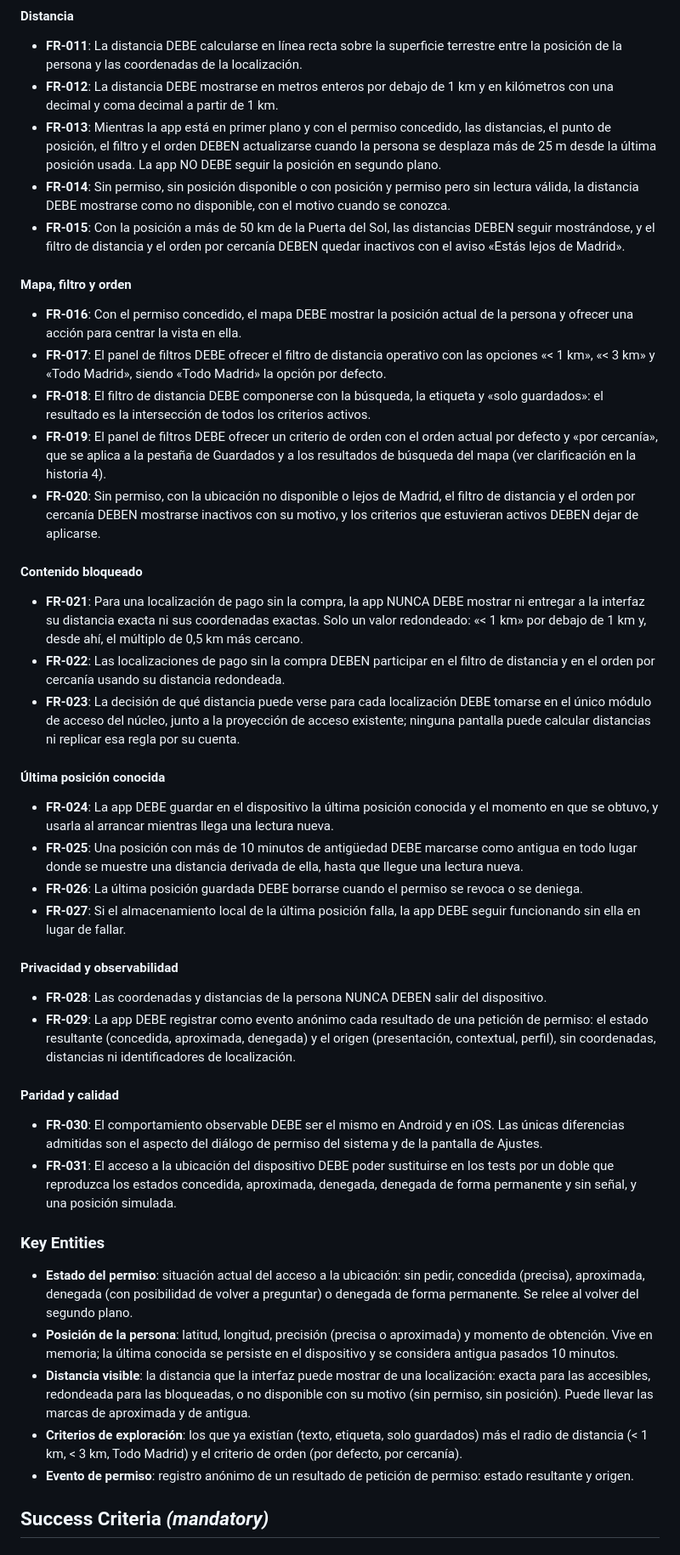
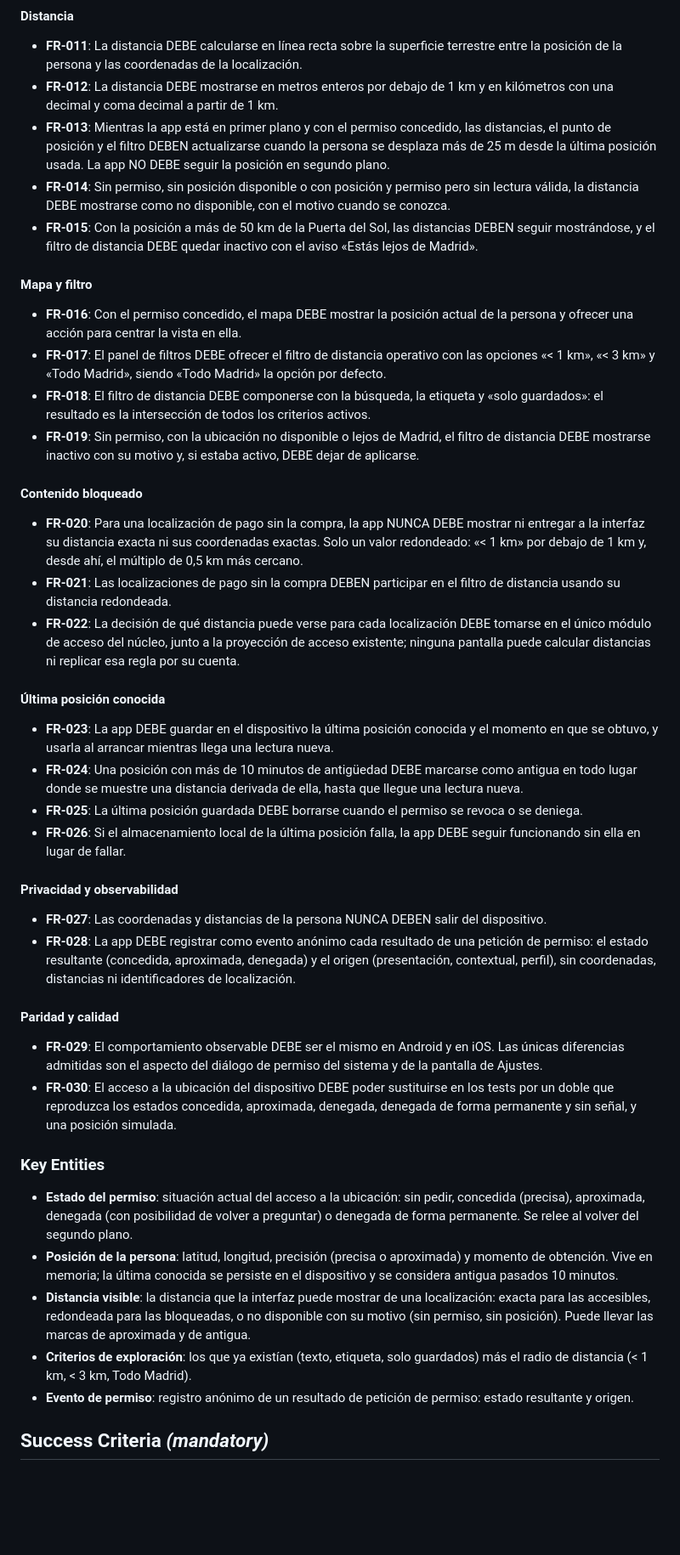
Before and after one commit to gmerinojimenez/madrid-photo-guide, a Markdown page: specs/004-user-geolocation/spec.md, the part around one of its changes. Shown at 85% size. Rendered like a GitHub page; blank space fills up the shorter version.

```diff
--- a/specs/004-user-geolocation/spec.md
+++ b/specs/004-user-geolocation/spec.md
@@ -278,17 +249,17 @@ corresponde a cada uno.
 - **FR-012**: La distancia DEBE mostrarse en metros enteros por debajo de 1 km y en
   kilómetros con una decimal y coma decimal a partir de 1 km.
 - **FR-013**: Mientras la app está en primer plano y con el permiso concedido, las
-  distancias, el punto de posición, el filtro y el orden DEBEN actualizarse cuando la
+  distancias, el punto de posición y el filtro DEBEN actualizarse cuando la
   persona se desplaza más de 25 m desde la última posición usada. La app NO DEBE seguir la
   posición en segundo plano.
 - **FR-014**: Sin permiso, sin posición disponible o con posición y permiso pero sin
   lectura válida, la distancia DEBE mostrarse como no disponible, con el motivo cuando se
   conozca.
 - **FR-015**: Con la posición a más de 50 km de la Puerta del Sol, las distancias DEBEN
-  seguir mostrándose, y el filtro de distancia y el orden por cercanía DEBEN quedar
-  inactivos con el aviso «Estás lejos de Madrid».
+  seguir mostrándose, y el filtro de distancia DEBE quedar
+  inactivo con el aviso «Estás lejos de Madrid».
 
-#### Mapa, filtro y orden
+#### Mapa y filtro
 
 - **FR-016**: Con el permiso concedido, el mapa DEBE mostrar la posición actual de la
   persona y ofrecer una acción para centrar la vista en ella.
@@ -296,50 +267,47 @@ corresponde a cada uno.
   opciones «< 1 km», «< 3 km» y «Todo Madrid», siendo «Todo Madrid» la opción por defecto.
 - **FR-018**: El filtro de distancia DEBE componerse con la búsqueda, la etiqueta y «solo
   guardados»: el resultado es la intersección de todos los criterios activos.
-- **FR-019**: El panel de filtros DEBE ofrecer un criterio de orden con el orden actual por
-  defecto y «por cercanía», que se aplica a la pestaña de Guardados y a los resultados de
-  búsqueda del mapa (ver clarificación en la historia 4).
-- **FR-020**: Sin permiso, con la ubicación no disponible o lejos de Madrid, el filtro de
-  distancia y el orden por cercanía DEBEN mostrarse inactivos con su motivo, y los criterios
-  que estuvieran activos DEBEN dejar de aplicarse.
+- **FR-019**: Sin permiso, con la ubicación no disponible o lejos de Madrid, el filtro de
+  distancia DEBE mostrarse inactivo con su motivo y, si estaba activo, DEBE dejar de
+  aplicarse.
 
 #### Contenido bloqueado
 
-- **FR-021**: Para una localización de pago sin la compra, la app NUNCA DEBE mostrar ni
+- **FR-020**: Para una localización de pago sin la compra, la app NUNCA DEBE mostrar ni
   entregar a la interfaz su distancia exacta ni sus coordenadas exactas. Solo un valor
   redondeado: «< 1 km» por debajo de 1 km y, desde ahí, el múltiplo de 0,5 km más cercano.
-- **FR-022**: Las localizaciones de pago sin la compra DEBEN participar en el filtro de
-  distancia y en el orden por cercanía usando su distancia redondeada.
-- **FR-023**: La decisión de qué distancia puede verse para cada localización DEBE tomarse
+- **FR-021**: Las localizaciones de pago sin la compra DEBEN participar en el filtro de
+  distancia usando su distancia redondeada.
+- **FR-022**: La decisión de qué distancia puede verse para cada localización DEBE tomarse
   en el único módulo de acceso del núcleo, junto a la proyección de acceso existente;
   ninguna pantalla puede calcular distancias ni replicar esa regla por su cuenta.
 
 #### Última posición conocida
 
-- **FR-024**: La app DEBE guardar en el dispositivo la última posición conocida y el
+- **FR-023**: La app DEBE guardar en el dispositivo la última posición conocida y el
   momento en que se obtuvo, y usarla al arrancar mientras llega una lectura nueva.
-- **FR-025**: Una posición con más de 10 minutos de antigüedad DEBE marcarse como antigua
+- **FR-024**: Una posición con más de 10 minutos de antigüedad DEBE marcarse como antigua
   en todo lugar donde se muestre una distancia derivada de ella, hasta que llegue una
   lectura nueva.
-- **FR-026**: La última posición guardada DEBE borrarse cuando el permiso se revoca o se
+- **FR-025**: La última posición guardada DEBE borrarse cuando el permiso se revoca o se
   deniega.
-- **FR-027**: Si el almacenamiento local de la última posición falla, la app DEBE seguir
+- **FR-026**: Si el almacenamiento local de la última posición falla, la app DEBE seguir
   funcionando sin ella en lugar de fallar.
 
 #### Privacidad y observabilidad
 
-- **FR-028**: Las coordenadas y distancias de la persona NUNCA DEBEN salir del dispositivo.
-- **FR-029**: La app DEBE registrar como evento anónimo cada resultado de una petición de
+- **FR-027**: Las coordenadas y distancias de la persona NUNCA DEBEN salir del dispositivo.
+- **FR-028**: La app DEBE registrar como evento anónimo cada resultado de una petición de
   permiso: el estado resultante (concedida, aproximada, denegada) y el origen
   (presentación, contextual, perfil), sin coordenadas, distancias ni identificadores de
   localización.
 
 #### Paridad y calidad
 
-- **FR-030**: El comportamiento observable DEBE ser el mismo en Android y en iOS. Las únicas
+- **FR-029**: El comportamiento observable DEBE ser el mismo en Android y en iOS. Las únicas
   diferencias admitidas son el aspecto del diálogo de permiso del sistema y de la pantalla
   de Ajustes.
-- **FR-031**: El acceso a la ubicación del dispositivo DEBE poder sustituirse en los tests
+- **FR-030**: El acceso a la ubicación del dispositivo DEBE poder sustituirse en los tests
   por un doble que reproduzca los estados concedida, aproximada, denegada, denegada de
   forma permanente y sin señal, y una posición simulada.
 
@@ -355,8 +323,7 @@ corresponde a cada uno.
   exacta para las accesibles, redondeada para las bloqueadas, o no disponible con su
   motivo (sin permiso, sin posición). Puede llevar las marcas de aproximada y de antigua.
 - **Criterios de exploración**: los que ya existían (texto, etiqueta, solo guardados) más
-  el radio de distancia (< 1 km, < 3 km, Todo Madrid) y el criterio de orden (por defecto,
-  por cercanía).
+  el radio de distancia (< 1 km, < 3 km, Todo Madrid).
 - **Evento de permiso**: registro anónimo de un resultado de petición de permiso: estado
   resultante y origen.
 
```
Also changed, not shown: other parts of specs/004-user-geolocation/spec.md (+20 -49 lines), 1 other file.
